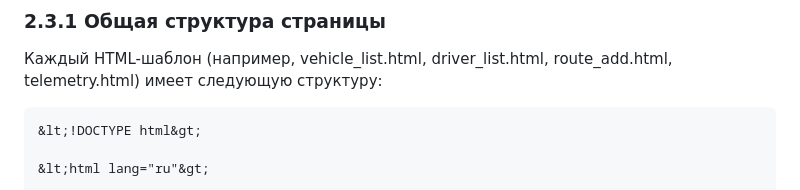
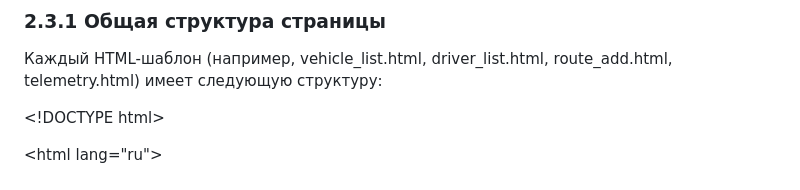
Before and after one commit to VyacheslavTokarev/Django-Autopark, a Markdown page: README.md, the part around one of its changes. Drawn GitHub-style.

````diff
--- a/README.md
+++ b/README.md
@@ -70,7 +70,7 @@
 ### 2.3.1 Общая структура страницы
 
 Каждый HTML-шаблон (например, vehicle_list.html, driver_list.html, route_add.html, telemetry.html) имеет следующую структуру:
-```html
+
 &lt;!DOCTYPE html&gt;
 
 &lt;html lang="ru"&gt;
````
Also changed, not shown: other parts of README.md (+1 -1 lines).
